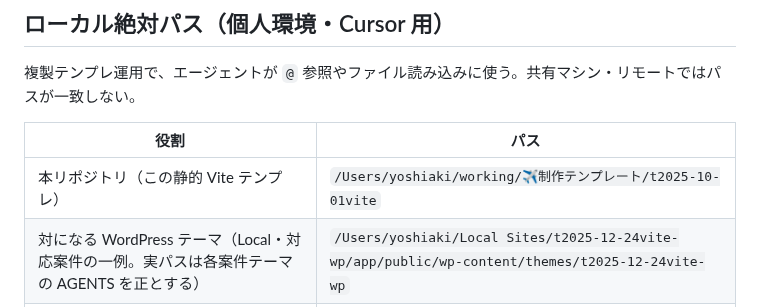
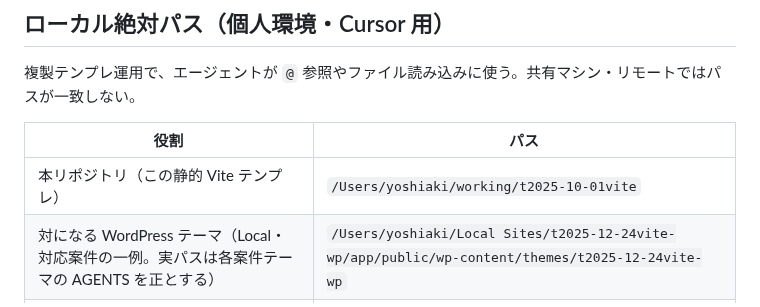
Before and after one commit to rea1i2e/t2025-10-01vite, a Markdown page: AGENTS.md, the part around the change. GitHub-like rendering.

Commit message:
修正：本リポジトリのパスを更新

```diff
--- a/AGENTS.md
+++ b/AGENTS.md
@@ -13,7 +13,7 @@ Vite + EJS + Sass 構成の静的サイトテンプレート。
 
 | 役割 | パス |
 |------|------|
-| 本リポジトリ（この静的 Vite テンプレ） | `/Users/yoshiaki/working/✈️制作テンプレート/t2025-10-01vite` |
+| 本リポジトリ（この静的 Vite テンプレ） | `/Users/yoshiaki/working/t2025-10-01vite` |
 | 対になる WordPress テーマ（Local・対応案件の一例。実パスは各案件テーマの AGENTS を正とする） | `/Users/yoshiaki/Local Sites/t2025-12-24vite-wp/app/public/wp-content/themes/t2025-12-24vite-wp` |
 | ナレッジ用リポジトリ（コーディングルール・`stock/`） | `/Users/yoshiaki/working/2026-03-20kn` |
 
```
